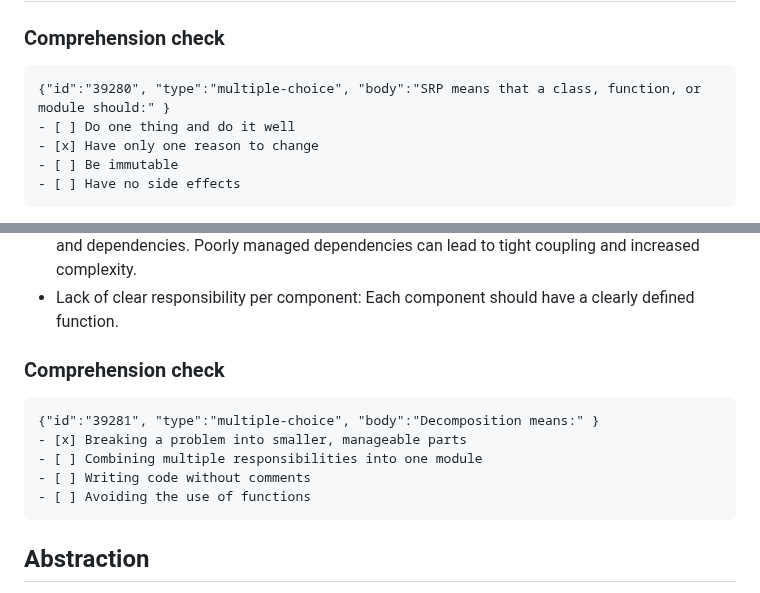
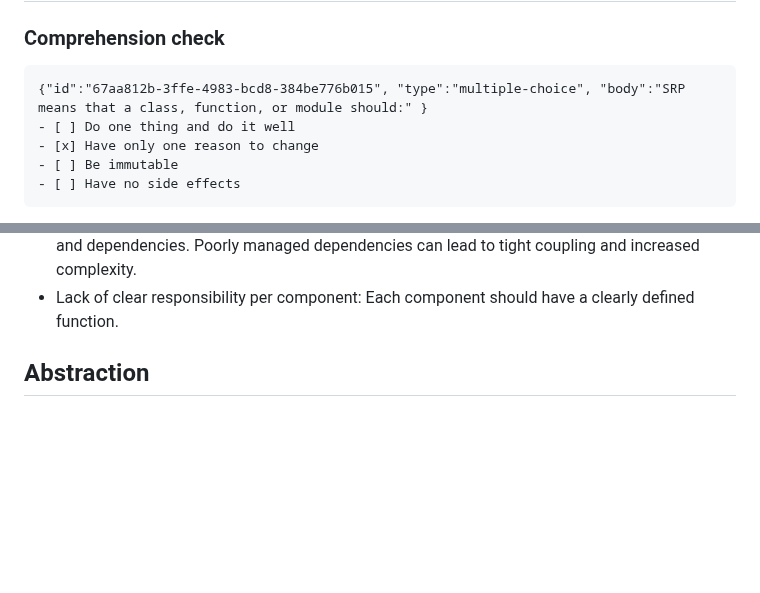
Before and after one commit to byucsstudent/v50, a Markdown page: instruction/software-engineering-principles/software-engineering-principles.md, 2 parts joined by grey strips. Rendered like a GitHub page; blank space fills up the shorter version.

Commit message:
update(Software engineering principles)

````diff
--- a/instruction/software-engineering-principles/software-engineering-principles.md
+++ b/instruction/software-engineering-principles/software-engineering-principles.md
@@ -8,7 +8,7 @@ Software engineering principles are fundamental guidelines and best practices th
 ### Comprehension check
 
 ```masteryls
-{"id":"39280", "type":"multiple-choice", "body":"SRP means that a class, function, or module should:" }
+{"id":"67aa812b-3ffe-4983-bcd8-384be776b015", "type":"multiple-choice", "body":"SRP means that a class, function, or module should:" }
 - [ ] Do one thing and do it well
 - [x] Have only one reason to change
 - [ ] Be immutable
@@ -119,15 +119,6 @@ Each of these modules can then be further decomposed.  For instance, the "Order
 *   Ignoring dependencies: Ensure that the decomposed components have well-defined interfaces and dependencies.  Poorly managed dependencies can lead to tight coupling and increased complexity.
 *   Lack of clear responsibility per component: Each component should have a clearly defined function.
 
-### Comprehension check
-
-```masteryls
-{"id":"39281", "type":"multiple-choice", "body":"Decomposition means:" }
-- [x] Breaking a problem into smaller, manageable parts
-- [ ] Combining multiple responsibilities into one module
-- [ ] Writing code without comments
-- [ ] Avoiding the use of functions
-```
 
 ## Abstraction
 
````
